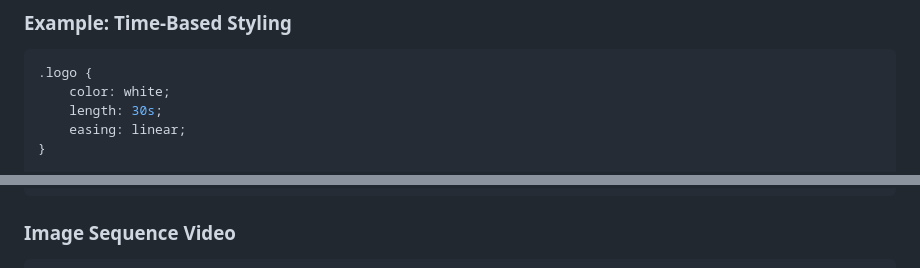
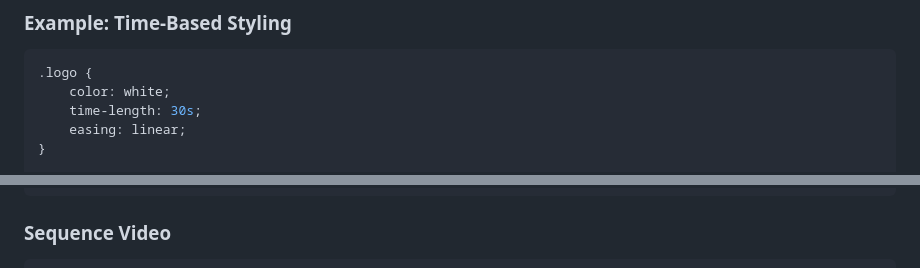
Before and after one commit to xxatsushixx/htmlv, a Markdown page: README.md, 2 parts joined by grey strips. GitHub-like rendering.

````diff
--- a/README.md
+++ b/README.md
@@ -180,7 +188,7 @@ To avoid conflicts with existing CSS properties, scene-transition is used to def
 ```css
 .logo {
     color: white;
-    length: 30s;
+    time-length: 30s;
     easing: linear;
 }
 
@@ -244,6 +237,6 @@ JavaScript can manipulate the DOM before rendering begins and during playback.
 </scene>
 ```
 
-### Image Sequence Video
+### Sequence Video
 
 ```html
````
Also changed, not shown: other parts of README.md (+36 -38 lines).
